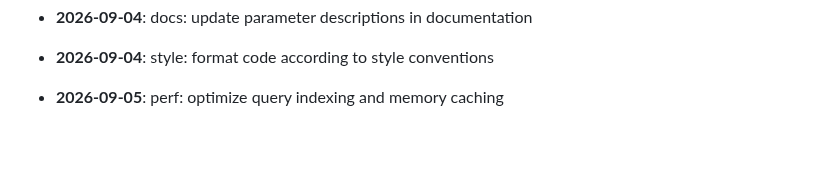
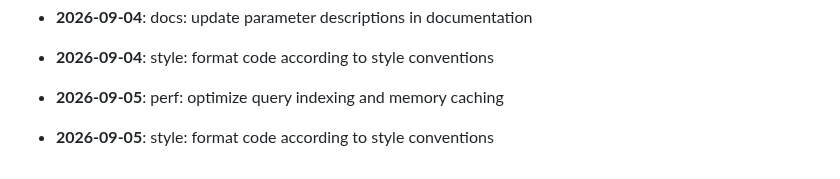
Before and after one commit to mdashfaqq/ReliefLink, a Markdown page: CHANGELOG.md, the part around the change. Rendered like a GitHub page; blank space fills up the shorter version.

Commit message:
style: format code according to style conventions

```diff
--- a/CHANGELOG.md
+++ b/CHANGELOG.md
@@ -115,3 +115,5 @@ All notable changes to ReliefLink are documented here.
 - **2026-09-04**: style: format code according to style conventions
 
 - **2026-09-05**: perf: optimize query indexing and memory caching
+
+- **2026-09-05**: style: format code according to style conventions
```
